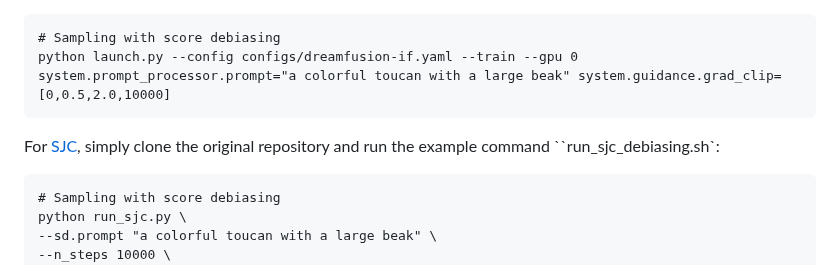
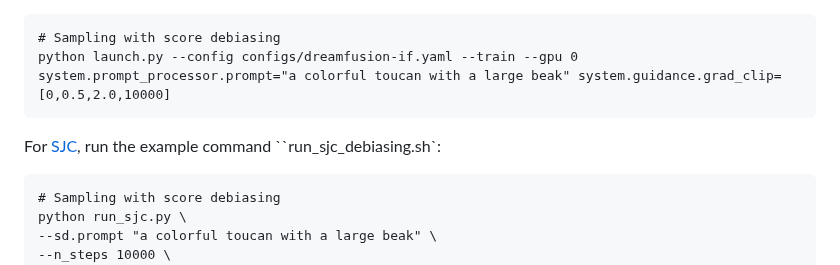
Before and after one commit to SusungHong/Debiased-Score-Distillation-Sampling, a Markdown page: README.md, the part around the change. GitHub-like rendering.

````diff
--- a/README.md
+++ b/README.md
@@ -28,7 +28,7 @@ An awesome project, [ThreeStudio](https://github.com/threestudio-project/threest
 python launch.py --config configs/dreamfusion-if.yaml --train --gpu 0 system.prompt_processor.prompt="a colorful toucan with a large beak" system.guidance.grad_clip=[0,0.5,2.0,10000]
 ```
 
-For [SJC](https://github.com/pals-ttic/sjc), simply clone the original repository and run the example command ``run_sjc_debiasing.sh`:
+For [SJC](https://github.com/pals-ttic/sjc), run the example command ``run_sjc_debiasing.sh`:
 ```
 # Sampling with score debiasing
 python run_sjc.py \
````
